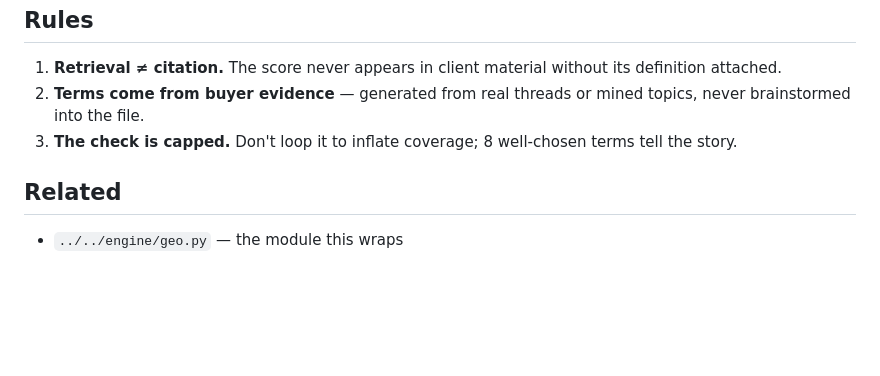
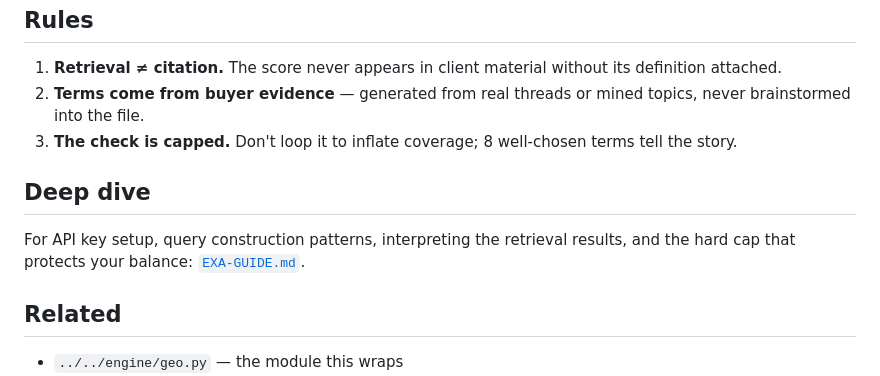
Before and after one commit to shawnla90/ClearboxGTM, a Markdown page: skills/geo-visibility/SKILL.md, the part around the change. GitHub-like rendering; blank space fills up the shorter version.

```diff
--- a/skills/geo-visibility/SKILL.md
+++ b/skills/geo-visibility/SKILL.md
@@ -50,6 +50,10 @@ Terms the brand doesn't currently surface for are the content plan: feed them to
 2. **Terms come from buyer evidence** — generated from real threads or mined topics, never brainstormed into the file.
 3. **The check is capped.** Don't loop it to inflate coverage; 8 well-chosen terms tell the story.
 
+## Deep dive
+
+For API key setup, query construction patterns, interpreting the retrieval results, and the hard cap that protects your balance: [`EXA-GUIDE.md`](EXA-GUIDE.md).
+
 ## Related
 
 - `../../engine/geo.py` — the module this wraps
```
Also changed, not shown: skills/geo-visibility/EXA-GUIDE.md (added, +88 -0 lines), skills/reddit-proposal/SKILL.md (+32 -0 lines).
